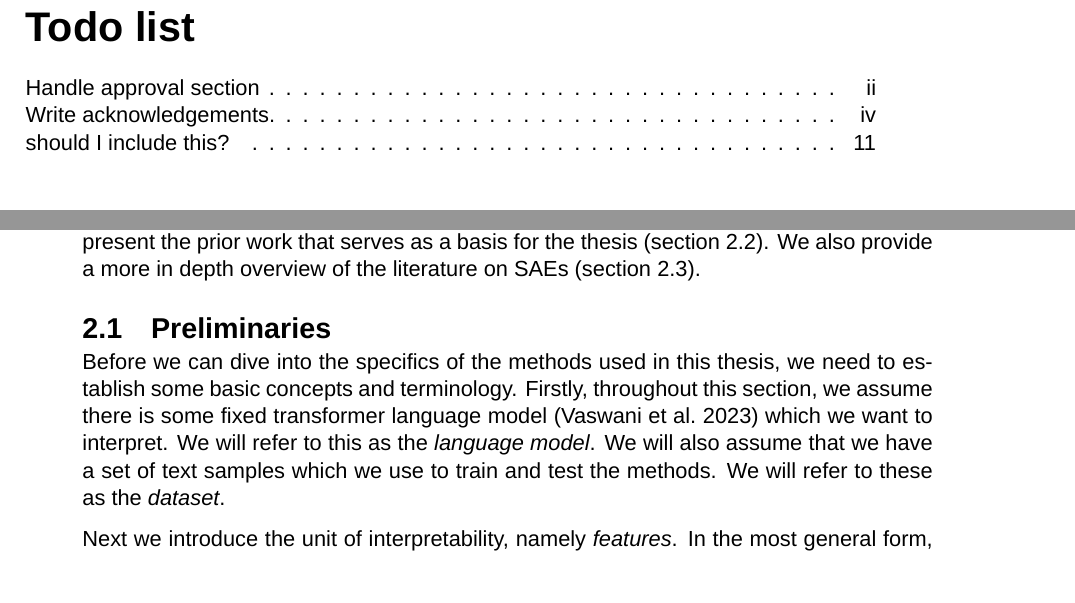
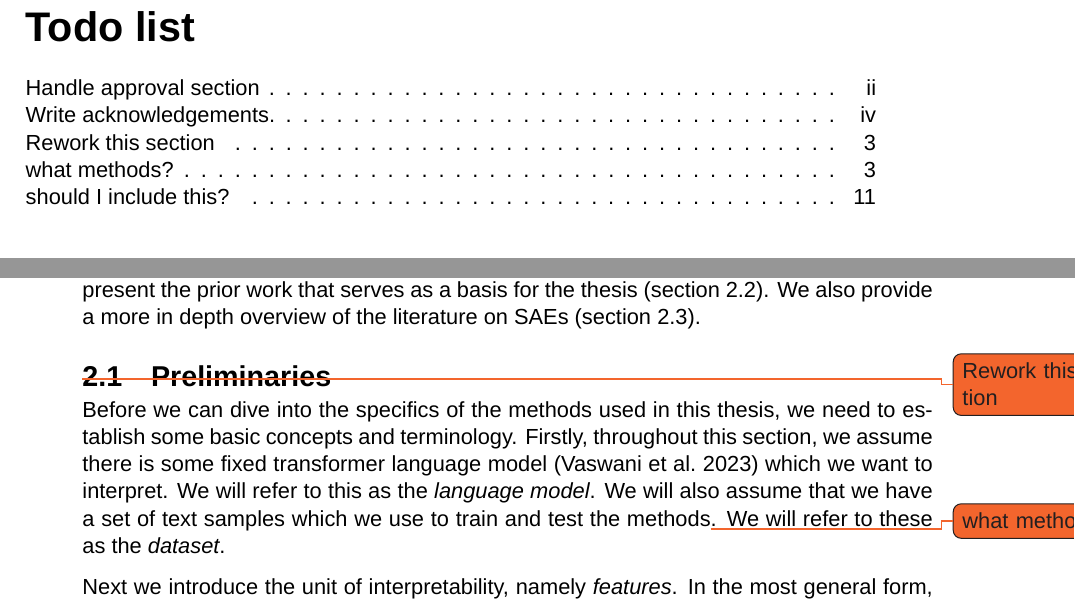
Before and after one commit to albertsgarde/thesis, a LaTeX thesis (report/main.tex, which reads report/chapters/theory.tex): two parts of pages 2 and 11 of 40, joined at a grey line, cut so that both start at the same text. Compiled offline with XeLaTeX; a missing font is replaced by an installed copy or a similar font.

Commit message:
:fountain_pen: Add todos

```diff
--- a/report/chapters/theory.tex
+++ b/report/chapters/theory.tex
@@ -3,6 +3,7 @@ We also provide a more in depth overview of the literature on SAEs (section \ref
 
 \section{Preliminaries}
 \label{sec:preliminaries}
+\todo{Rework this section}
 Before we can dive into the specifics of the methods used in this thesis,
 we need to establish some basic concepts and terminology.
 Firstly, throughout this section, we assume there is some fixed
@@ -10,7 +11,7 @@ transformer language model \parencite{vaswani_attention_2023}
 which we want to interpret.
 We will refer to this as the \emph{language model}.
 We will also assume that we have a set of text samples
-which we use to train and test the methods.
+which we use to train and test the methods\todo{what methods?}.
 We will refer to these as the \emph{dataset}.
 
 Next we introduce the unit of interpretability, namely \emph{features}.
```
